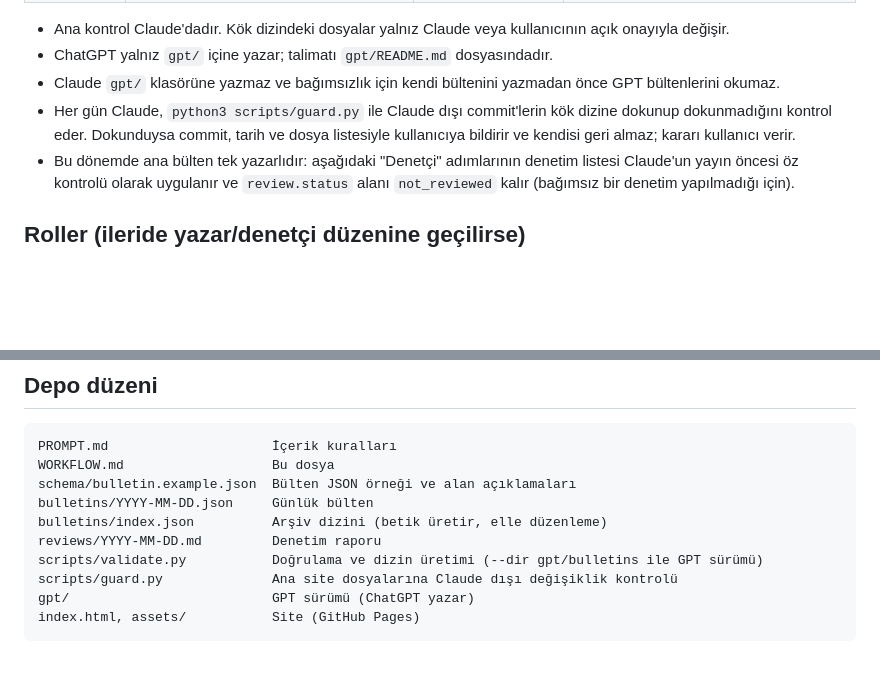
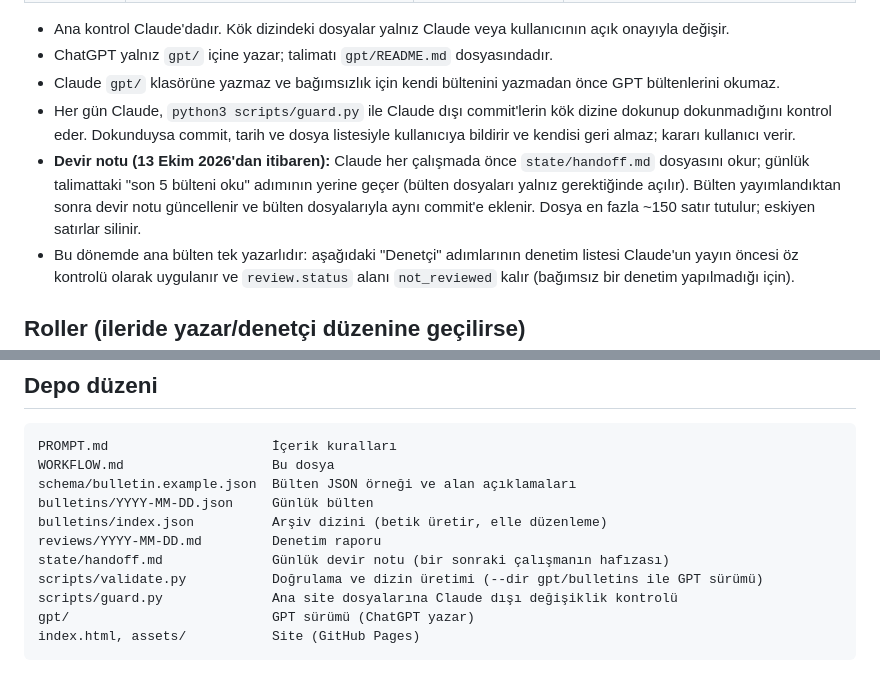
Before and after one commit to hushere/media-guide-daily, a Markdown page: WORKFLOW.md, 2 parts joined by grey strips. Drawn GitHub-style; blank space fills up the shorter version.

```diff
--- a/WORKFLOW.md
+++ b/WORKFLOW.md
@@ -13,6 +13,7 @@ Bu dosya bültenin nasıl yazılıp denetlendiğini ve yayımlandığını tanı
 - ChatGPT yalnız `gpt/` içine yazar; talimatı `gpt/README.md` dosyasındadır.
 - Claude `gpt/` klasörüne yazmaz ve bağımsızlık için kendi bültenini yazmadan önce GPT bültenlerini okumaz.
 - Her gün Claude, `python3 scripts/guard.py` ile Claude dışı commit'lerin kök dizine dokunup dokunmadığını kontrol eder. Dokunduysa commit, tarih ve dosya listesiyle kullanıcıya bildirir ve kendisi geri almaz; kararı kullanıcı verir.
+- **Devir notu (13 Ekim 2026'dan itibaren):** Claude her çalışmada önce `state/handoff.md` dosyasını okur; günlük talimattaki "son 5 bülteni oku" adımının yerine geçer (bülten dosyaları yalnız gerektiğinde açılır). Bülten yayımlandıktan sonra devir notu güncellenir ve bülten dosyalarıyla aynı commit'e eklenir. Dosya en fazla ~150 satır tutulur; eskiyen satırlar silinir.
 - Bu dönemde ana bülten tek yazarlıdır: aşağıdaki "Denetçi" adımlarının denetim listesi Claude'un yayın öncesi öz kontrolü olarak uygulanır ve `review.status` alanı `not_reviewed` kalır (bağımsız bir denetim yapılmadığı için).
 
 ## Roller (ileride yazar/denetçi düzenine geçilirse)
@@ -33,6 +34,7 @@ schema/bulletin.example.json  Bülten JSON örneği ve alan açıklamaları
 bulletins/YYYY-MM-DD.json     Günlük bülten
 bulletins/index.json          Arşiv dizini (betik üretir, elle düzenleme)
 reviews/YYYY-MM-DD.md         Denetim raporu
+state/handoff.md              Günlük devir notu (bir sonraki çalışmanın hafızası)
 scripts/validate.py           Doğrulama ve dizin üretimi (--dir gpt/bulletins ile GPT sürümü)
 scripts/guard.py              Ana site dosyalarına Claude dışı değişiklik kontrolü
 gpt/                          GPT sürümü (ChatGPT yazar)
```
Also changed, not shown: PROMPT.md (+8 -1 lines), state/handoff.md (added, +59 -0 lines).
